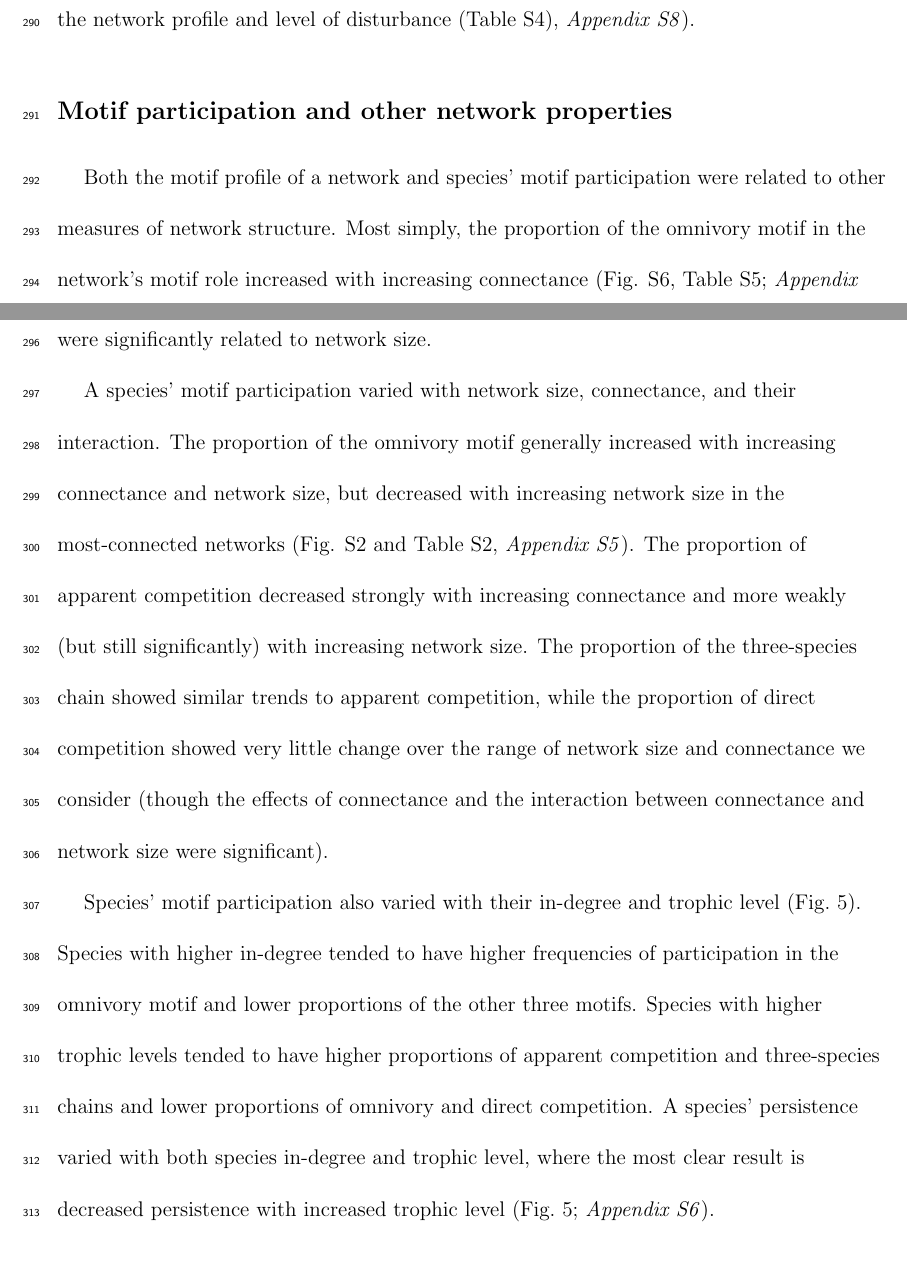
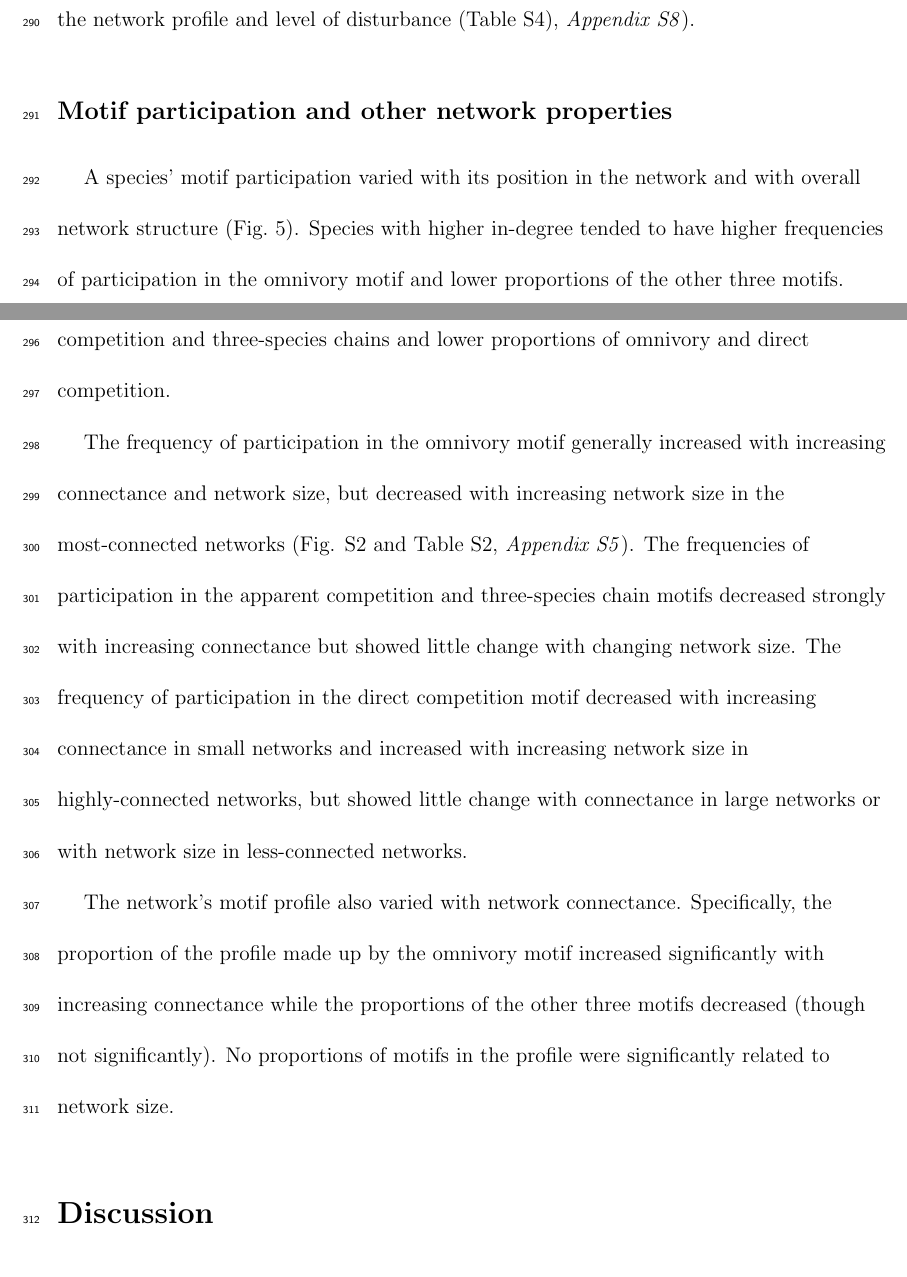
Before and after one commit to cirtwill/Bayes_motifs, a LaTeX document (manuscript/reorder_main_text.tex): two parts of pages 16 and 17 of 30 before the commit and two parts of pages 16 and 17 of 29 after it, joined at a grey line, cut so that both start at the same text. Compiled offline with pdfLaTeX.

Commit message:
Updates from Overleaf

```diff
--- a/manuscript/reorder_main_text.tex
+++ b/manuscript/reorder_main_text.tex
@@ -408,36 +408,20 @@ Motif participation describes extinction risk
 
     \subsection*{Motif participation and other network properties}
 
-        Both the motif profile of a network and species' motif participation were related to other measures of network structure.
-        Most simply, the proportion of the omnivory motif in the network's motif role increased with increasing connectance (Fig. S6, Table S5; \emph{Appendix S9}).
-        The proportions of other motifs did not vary significantly with connectance and none were significantly related to network size.
+
+        A species' motif participation varied with its position in the network and with overall network structure (Fig.~\ref{fig:motifs_vs_TL_and_deg}).
+        Species with higher in-degree tended to have higher frequencies of participation in the omnivory motif and lower proportions of the other three motifs.
+        Species with higher trophic levels tended to have higher proportions of apparent competition and three-species chains and lower proportions of omnivory and direct competition.
 
 
-        A species' motif participation varied with network size, connectance, and their interaction.
-        The proportion of the omnivory motif generally increased with increasing connectance and network size, but decreased with increasing network size in the most-connected networks (Fig. S2 and Table S2, \emph{Appendix S5}).
-        The proportion of apparent competition decreased strongly with increasing connectance and more weakly (but still significantly) with increasing network size.
-        The proportion of the three-species chain showed similar trends to apparent competition, while the proportion of direct competition showed very little change over the range of network size and connectance we consider (though the effects of connectance and the interaction between connectance and network size were significant).
+        The frequency of participation in the omnivory motif generally increased with increasing connectance and network size, but decreased with increasing network size in the most-connected networks (Fig. S2 and Table S2, \emph{Appendix S5}).
+        The frequencies of participation in the apparent competition and three-species chain motifs decreased strongly with increasing connectance but showed little change with changing network size.
+        The frequency of participation in the direct competition motif decreased with increasing connectance in small networks and increased with increasing network size in highly-connected networks, but showed little change with connectance in large networks or with network size in less-connected networks.
 
 
-        Species' motif participation also varied with their in-degree and trophic level (Fig.~\ref{fig:motifs_vs_TL_and_deg}).
-        Species with higher in-degree tended to have higher frequencies of participation in the omnivory motif and lower proportions of the other three motifs.
-        Species with higher trophic levels tended to have higher proportions of apparent competition and three-species chains and lower proportions of omnivory and direct competition.
-        A species' persistence varied with both species in-degree and trophic level, where the most clear result is decreased persistence with increased trophic level (Fig.~\ref{fig:motifs_vs_TL_and_deg}; \emph{Appendix S6}).
-
-
-        % \subsubsection*{Consistency in effects of motif participation on species persistence}
-
-        %     When fitting regressions of persistence against motif participation for each network separately, networks with high connectance generally showed more consistent relationships between persistence and motif participation, i.e., sharper peaks of the density distributions (Fig.~\ref{fig:density_prop_C}).
-        %     However, this trend varied at different levels of disturbance, especially for the direct competition and omnivory motifs.
-        %     At low and medium connectances there was little change in the distribution of slopes for direct competition across all levels of disturbance.
-        %     At high connectances, however, the proportion of positive slopes was both lower overall and decreased with increasing disturbance.
-        %     For the omnivory motif these trends were reversed.
-        %     Moreover, the omnivory motif has a particularly broad distribution of slopes (i.e., an inconsistent relationship to persistence) when network connectance was low.
-        %     Network size had a much smaller effect than connectance (Fig. S4; \emph{Appendix S7}).
-
-
-
-
+        The network's motif profile also varied with network connectance.
+        Specifically, the proportion of the profile made up by the omnivory motif increased significantly  with increasing connectance while the proportions of the other three motifs decreased (though not significantly).
+        No proportions of motifs in the profile were significantly related to network size.
 
 
 
```
Also changed, not shown: manuscript/reorder_main_text.tex (12 more changed lines).
